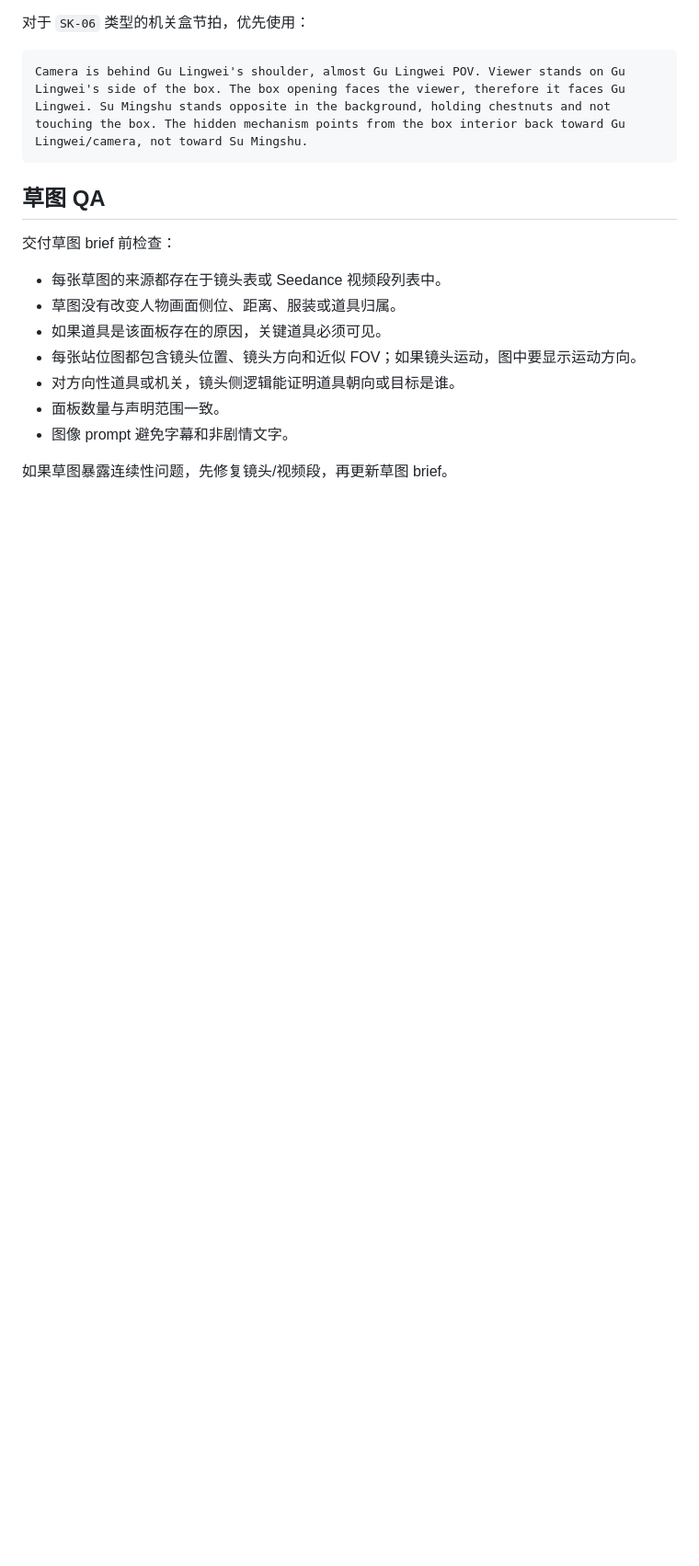
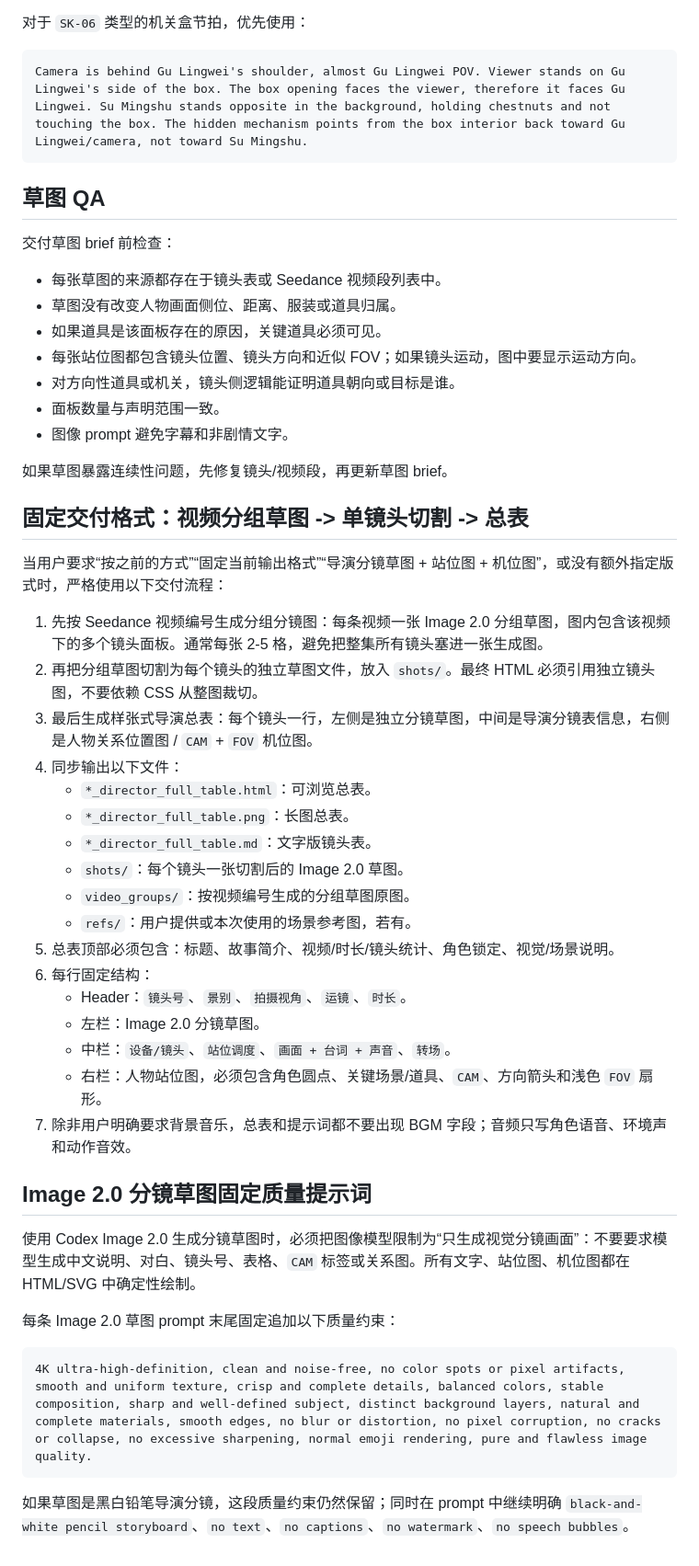
Before and after one commit to ldmsapp76-max/seedance-storyboard-skill, a Markdown page: seedance-storyboard/references/storyboard-sketch.md, the part around the change. Shown at 92% size. GitHub-like rendering; blank space fills up the shorter version.

Commit message:
Document fixed storyboard table output format

````diff
--- a/seedance-storyboard/references/storyboard-sketch.md
+++ b/seedance-storyboard/references/storyboard-sketch.md
@@ -211,3 +211,36 @@ Camera is behind Gu Lingwei's shoulder, almost Gu Lingwei POV. Viewer stands on
 - 图像 prompt 避免字幕和非剧情文字。
 
 如果草图暴露连续性问题，先修复镜头/视频段，再更新草图 brief。
+## 固定交付格式：视频分组草图 -> 单镜头切割 -> 总表
+
+当用户要求“按之前的方式”“固定当前输出格式”“导演分镜草图 + 站位图 + 机位图”，或没有额外指定版式时，严格使用以下交付流程：
+
+1. 先按 Seedance 视频编号生成分组分镜图：每条视频一张 Image 2.0 分组草图，图内包含该视频下的多个镜头面板。通常每张 2-5 格，避免把整集所有镜头塞进一张生成图。
+2. 再把分组草图切割为每个镜头的独立草图文件，放入 `shots/`。最终 HTML 必须引用独立镜头图，不要依赖 CSS 从整图裁切。
+3. 最后生成样张式导演总表：每个镜头一行，左侧是独立分镜草图，中间是导演分镜表信息，右侧是人物关系位置图 / `CAM` + `FOV` 机位图。
+4. 同步输出以下文件：
+   - `*_director_full_table.html`：可浏览总表。
+   - `*_director_full_table.png`：长图总表。
+   - `*_director_full_table.md`：文字版镜头表。
+   - `shots/`：每个镜头一张切割后的 Image 2.0 草图。
+   - `video_groups/`：按视频编号生成的分组草图原图。
+   - `refs/`：用户提供或本次使用的场景参考图，若有。
+5. 总表顶部必须包含：标题、故事简介、视频/时长/镜头统计、角色锁定、视觉/场景说明。
+6. 每行固定结构：
+   - Header：`镜头号`、`景别`、`拍摄视角`、`运镜`、`时长`。
+   - 左栏：Image 2.0 分镜草图。
+   - 中栏：`设备/镜头`、`站位调度`、`画面 + 台词 + 声音`、`转场`。
+   - 右栏：人物站位图，必须包含角色圆点、关键场景/道具、`CAM`、方向箭头和浅色 `FOV` 扇形。
+7. 除非用户明确要求背景音乐，总表和提示词都不要出现 BGM 字段；音频只写角色语音、环境声和动作音效。
+
+## Image 2.0 分镜草图固定质量提示词
+
+使用 Codex Image 2.0 生成分镜草图时，必须把图像模型限制为“只生成视觉分镜画面”：不要要求模型生成中文说明、对白、镜头号、表格、`CAM` 标签或关系图。所有文字、站位图、机位图都在 HTML/SVG 中确定性绘制。
+
+每条 Image 2.0 草图 prompt 末尾固定追加以下质量约束：
+
+```text
+4K ultra-high-definition, clean and noise-free, no color spots or pixel artifacts, smooth and uniform texture, crisp and complete details, balanced colors, stable composition, sharp and well-defined subject, distinct background layers, natural and complete materials, smooth edges, no blur or distortion, no pixel corruption, no cracks or collapse, no excessive sharpening, normal emoji rendering, pure and flawless image quality.
+```
+
+如果草图是黑白铅笔导演分镜，这段质量约束仍然保留；同时在 prompt 中继续明确 `black-and-white pencil storyboard`、`no text`、`no captions`、`no watermark`、`no speech bubbles`。
````
Also changed, not shown: seedance-storyboard/SKILL.md (+1 -0 lines).
